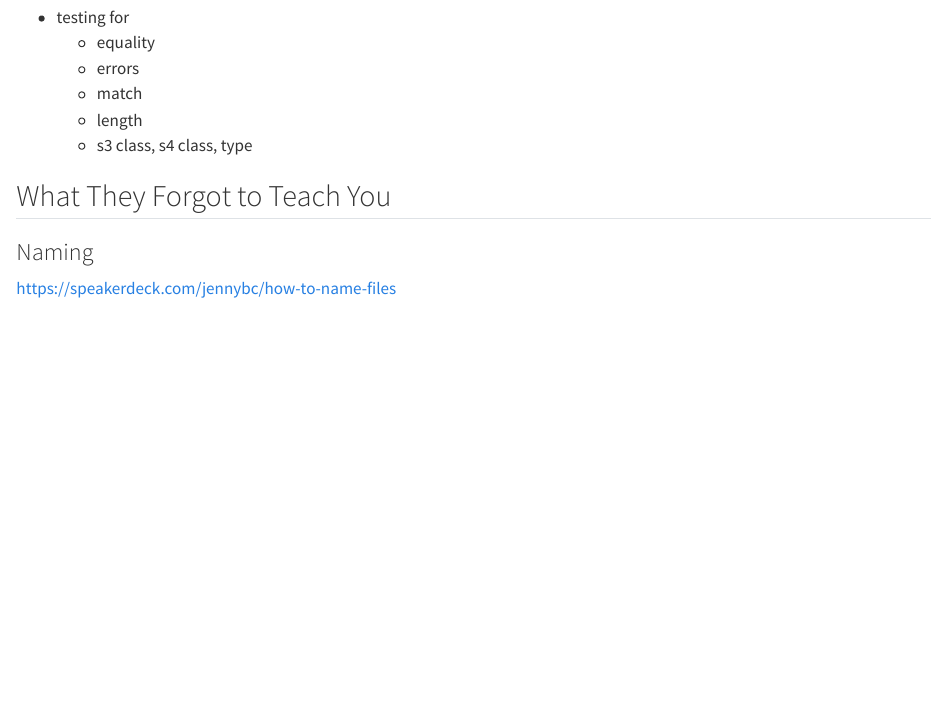
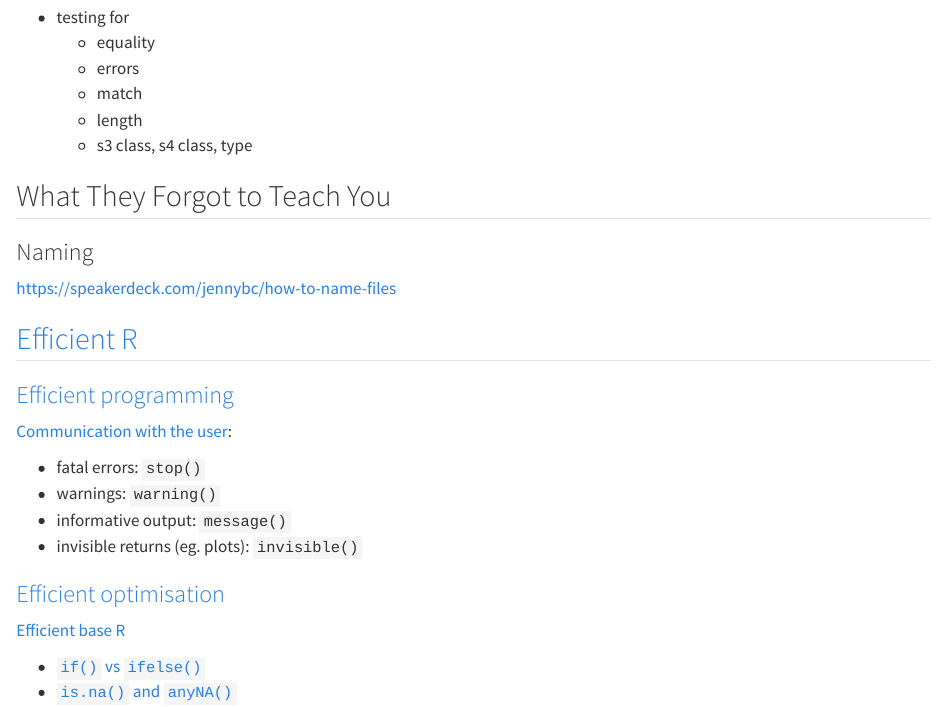
Before and after one commit to robitalec/2023-CSEE-reproducible-workflows-workshop, a Quarto document (resources/functions.qmd): the page in a window 1100 px wide, from 5690 px down. Rendered offline with R 4.5, knitr and Pandoc in place of Quarto, with nearby package versions.

Commit message:
fin efficient r

```diff
--- a/resources/functions.qmd
+++ b/resources/functions.qmd
@@ -284,3 +284,22 @@ Expectations
 ### Naming
 
 https://speakerdeck.com/jennybc/how-to-name-files
+
+
+## [Efficient R](https://csgillespie.github.io/efficientR/)
+
+### [Efficient programming](https://csgillespie.github.io/efficientR/programming.html)
+
+[Communication with the user](https://csgillespie.github.io/efficientR/programming.html#communicating-with-the-user):
+
+- fatal errors: `stop()`
+- warnings: `warning()`
+- informative output: `message()`
+- invisible returns (eg. plots): `invisible()`
+
+### [Efficient optimisation](https://csgillespie.github.io/efficientR/performance.html)
+
+[Efficient base R](https://csgillespie.github.io/efficientR/performance.html#efficient-base-r)
+
+- [`if()` vs `ifelse()`](https://csgillespie.github.io/efficientR/performance.html#the-if-vs-ifelse-functions)
+- [`is.na()` and `anyNA()`](https://csgillespie.github.io/efficientR/performance.html#is.na-and-anyna)
```
